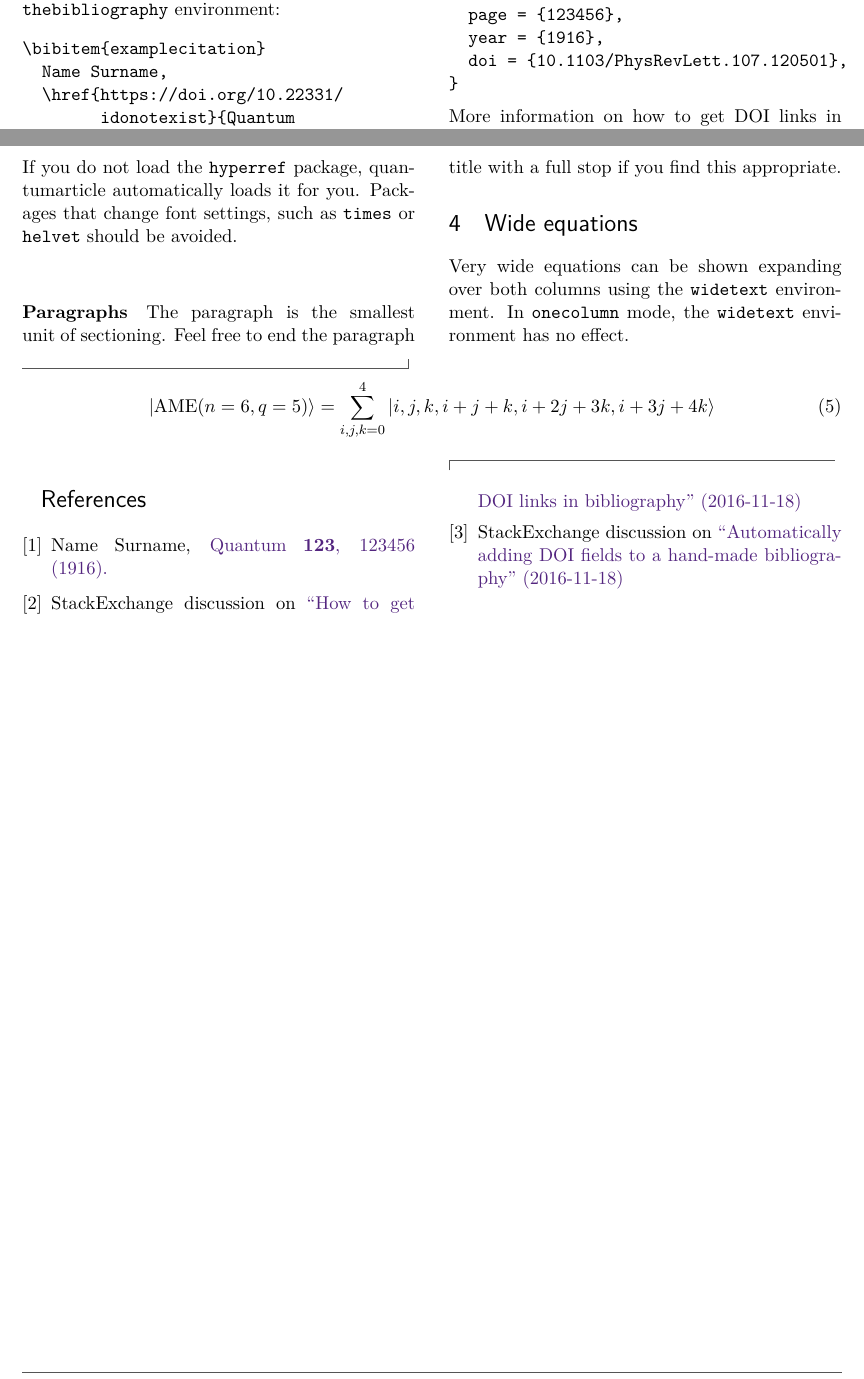
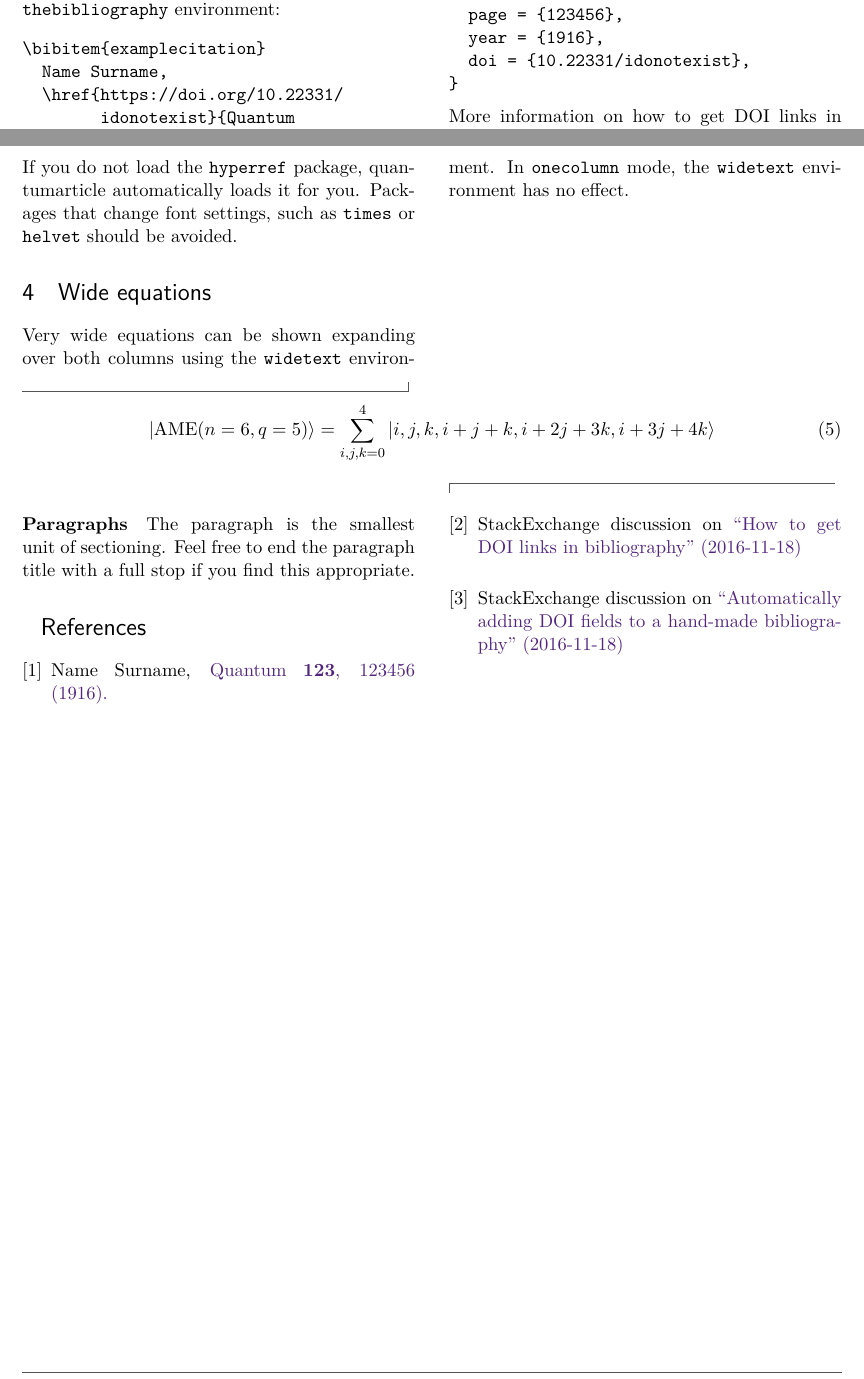
Before and after one commit to quantum-journal/quantum-journal, a LaTeX document (quantum-template.tex): two parts of pages 2 and 3 of 4, joined at a grey line, cut so that both start at the same text. Compiled offline with pdfLaTeX.

Commit message:
removed reference to PRL from doi and moved paragraph around

```diff
--- a/quantum-template.tex
+++ b/quantum-template.tex
@@ -126,7 +126,7 @@ For DOI linking to work, the BibTeX file must contain the \texttt{doi} field as
   volume = {123},
   page = {123456},
   year = {1916},
-  doi = {10.1103/PhysRevLett.107.120501},
+  doi = {10.22331/idonotexist},
 }
 \end{verbatim}
 More information on how to get DOI links in your document can be found on StackExchange \cite{howtogetdoilinksinbibliography,automaticallyaddingdoifieldstoahandmadebibliography}.
@@ -151,10 +151,6 @@ Quantum encourages you to load the following extra packages:
 If you do not load the \texttt{hyperref} package, quantumarticle automatically loads it for you.
 Packages that change font settings, such as \texttt{times} or \texttt{helvet} should be avoided.
 
-\paragraph{Paragraphs}
-The paragraph is the smallest unit of sectioning.
-Feel free to end the paragraph title with a full stop if you find this appropriate.
-
 \section{Wide equations}
 Very wide equations can be shown expanding over both columns using the \texttt{widetext} environment.
 In \texttt{onecolumn} mode, the \texttt{widetext} environment has no effect.
@@ -163,6 +159,10 @@ In \texttt{onecolumn} mode, the \texttt{widetext} environment has no effect.
 |\mathrm{AME}(n=6,q=5)\rangle=\sum_{i,j,k=0}^4 |i,j,k,i+j+k,i+2j+3k,i+3j+4k\rangle
   \end{equation}
 \end{widetext}
+
+\paragraph{Paragraphs}
+The paragraph is the smallest unit of sectioning.
+Feel free to end the paragraph title with a full stop if you find this appropriate.
 
 \bibliographystyle{plain}
 \begin{thebibliography}{9}
```
Also changed, not shown: quantum-template.pdf.
